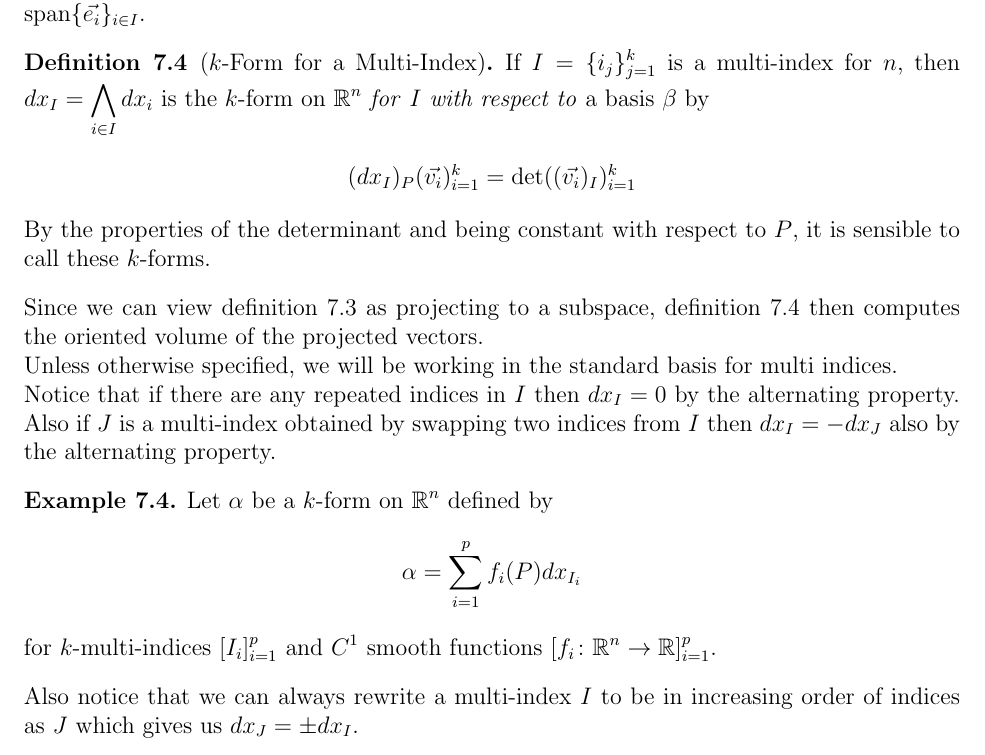
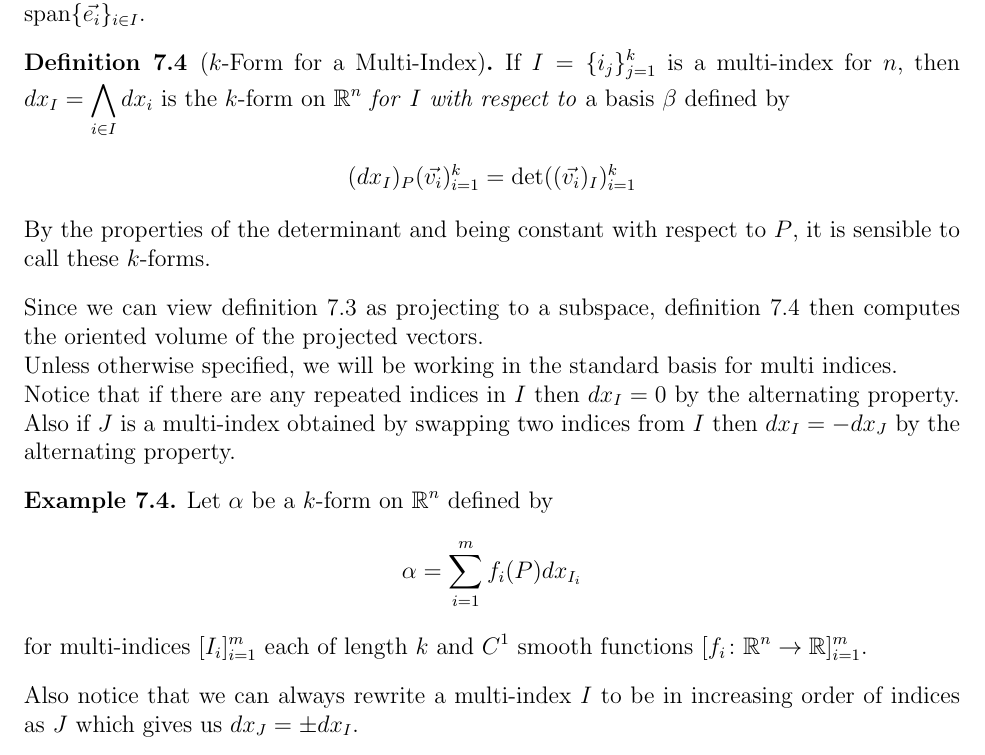
Before and after one commit to griffin-lora/Differential_Geometry_Notes, a LaTeX document (notes.tex, which reads k_forms.tex): part of page 16 of 16, cut so that both start at the same text. Compiled offline with pdfLaTeX.

Commit message:
minor fixes

```diff
--- a/k_forms.tex
+++ b/k_forms.tex
@@ -117,7 +117,7 @@ This gives us a way to properly choose a set of indices for a problem. Note that
 We can view \cref{multi_index_vector} as projecting a vector $\vec{v}$ to the $k$-dimensional subspace $U = \lspan \{ \vec{e_i} \}_{i \in I}$.
 
 \begin{definition}[$k$-Form for a Multi-Index] \label{multi_index_k_form}
-    If $I = \{ i_j \}_{j = 1}^k$ is a multi-index for $n$, then $dx_I = \bigwedge_{i \in I} dx_i$ is the $k$-form on $\real^n$ \textit{for} $I$ \textit{with respect to} a basis $\beta$ by
+    If $I = \{ i_j \}_{j = 1}^k$ is a multi-index for $n$, then $dx_I = \bigwedge_{i \in I} dx_i$ is the $k$-form on $\real^n$ \textit{for} $I$ \textit{with respect to} a basis $\beta$ defined by
     \[
         (dx_I)_P(\vec{v_i})_{i = 1}^k
         = \det({(\vec{v_i})_I})_{i = 1}^k
@@ -129,14 +129,14 @@ Since we can view \cref{multi_index_vector} as projecting to a subspace, \cref{m
 
 Unless otherwise specified, we will be working in the standard basis for multi indices.
 
-Notice that if there are any repeated indices in $I$ then $dx_I = 0$ by the alternating property. Also if $J$ is a multi-index obtained by swapping two indices from $I$ then $dx_I = -dx_J$ also by the alternating property.
+Notice that if there are any repeated indices in $I$ then $dx_I = 0$ by the alternating property. Also if $J$ is a multi-index obtained by swapping two indices from $I$ then $dx_I = -dx_J$ by the alternating property.
 
 \begin{example}
     Let $\alpha$ be a $k$-form on $\real^n$ defined by
     \[
-        \alpha = \sum_{i = 1}^p f_i(P) dx_{I_i}
+        \alpha = \sum_{i = 1}^m f_i(P) dx_{I_i}
     \]
-    for $k$-multi-indices $[I_i]_{i = 1}^p$ and $C^1$ smooth functions $[f_i\colon \real^n \to \real]_{i = 1}^p$.
+    for multi-indices $[I_i]_{i = 1}^m$ each of length $k$ and $C^1$ smooth functions $[f_i\colon \real^n \to \real]_{i = 1}^m$.
 \end{example}
 
 Also notice that we can always rewrite a multi-index $I$ to be in increasing order of indices as $J$ which gives us $dx_J = \pm dx_I$.
--- a/notes.tex
+++ b/notes.tex
@@ -33,6 +33,9 @@
 \DeclareMathOperator{\atan}{atan}
 \DeclareMathOperator{\newdet}{det}
 \renewcommand{\det}{\newdet}
+
+\newcommand{\bigless}{\mathop{\scalebox{2}{\ensuremath{<}}}}
+\newcommand{\bigleq}{\mathop{\scalebox{2}{\ensuremath{\leq}}}}
 
 \numberwithin{equation}{section}
 
```
Also changed, not shown: k_forms.tex (2 more changed lines).
